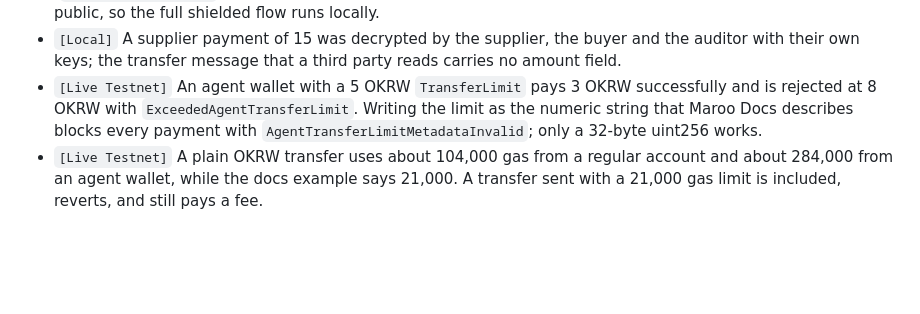
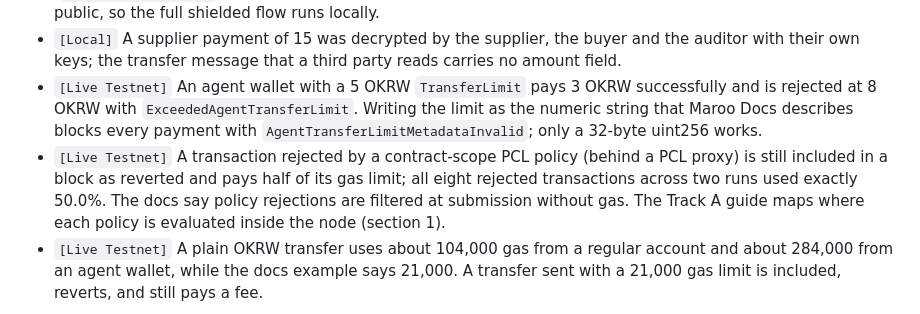
Before and after one commit to kyle-park-io/maroo-integration-lab, a Markdown page: README.en.md, the part around the change. Drawn GitHub-style; blank space fills up the shorter version.

Commit message:
docs: note the rejected-tx cost in the English summary

```diff
--- a/README.en.md
+++ b/README.en.md
@@ -54,6 +54,7 @@ Building with an AI agent: opening the repo in Claude Code loads the [`.claude/s
 - `[Live Testnet]` A Privacy deposit passes the global policy and first fails at request validation (`SDKInvalidRequest()`). The circuit artifacts and shielded-state query path needed for a valid proof are not public, so the full shielded flow runs locally.
 - `[Local]` A supplier payment of 15 was decrypted by the supplier, the buyer and the auditor with their own keys; the transfer message that a third party reads carries no amount field.
 - `[Live Testnet]` An agent wallet with a 5 OKRW `TransferLimit` pays 3 OKRW successfully and is rejected at 8 OKRW with `ExceededAgentTransferLimit`. Writing the limit as the numeric string that Maroo Docs describes blocks every payment with `AgentTransferLimitMetadataInvalid`; only a 32-byte uint256 works.
+- `[Live Testnet]` A transaction rejected by a contract-scope PCL policy (behind a PCL proxy) is still included in a block as reverted and pays half of its gas limit; all eight rejected transactions across two runs used exactly 50.0%. The docs say policy rejections are filtered at submission without gas. The Track A guide maps where each policy is evaluated inside the node (section 1).
 - `[Live Testnet]` A plain OKRW transfer uses about 104,000 gas from a regular account and about 284,000 from an agent wallet, while the docs example says 21,000. A transfer sent with a 21,000 gas limit is included, reverts, and still pays a fee.
 
 All discrepancies (19) and DX feedback items (14) with reproduction commands and owners are in [SUBMISSION_NOTES.md](SUBMISSION_NOTES.md).
```
